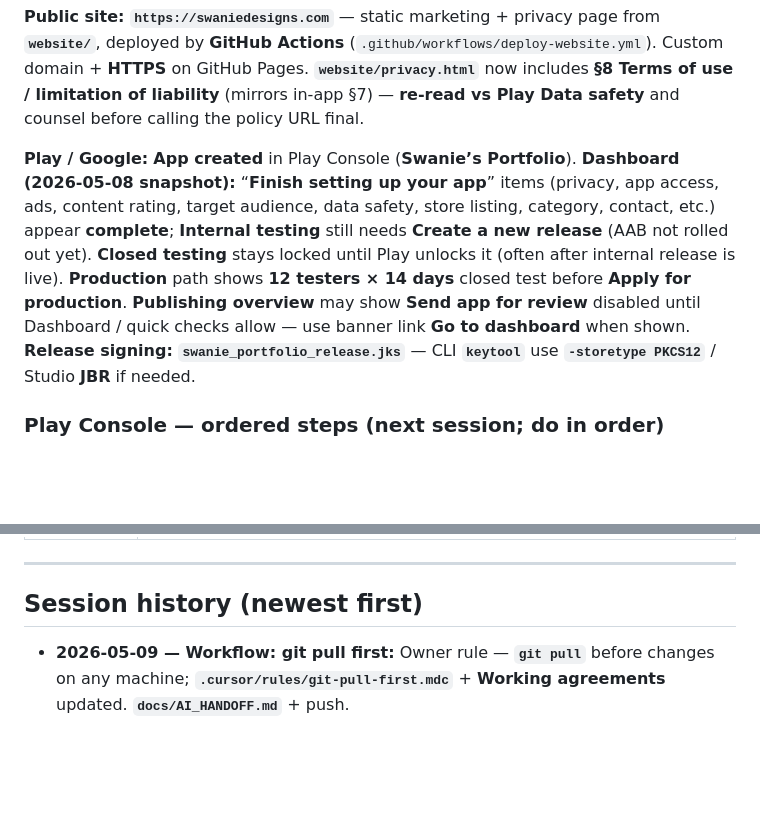
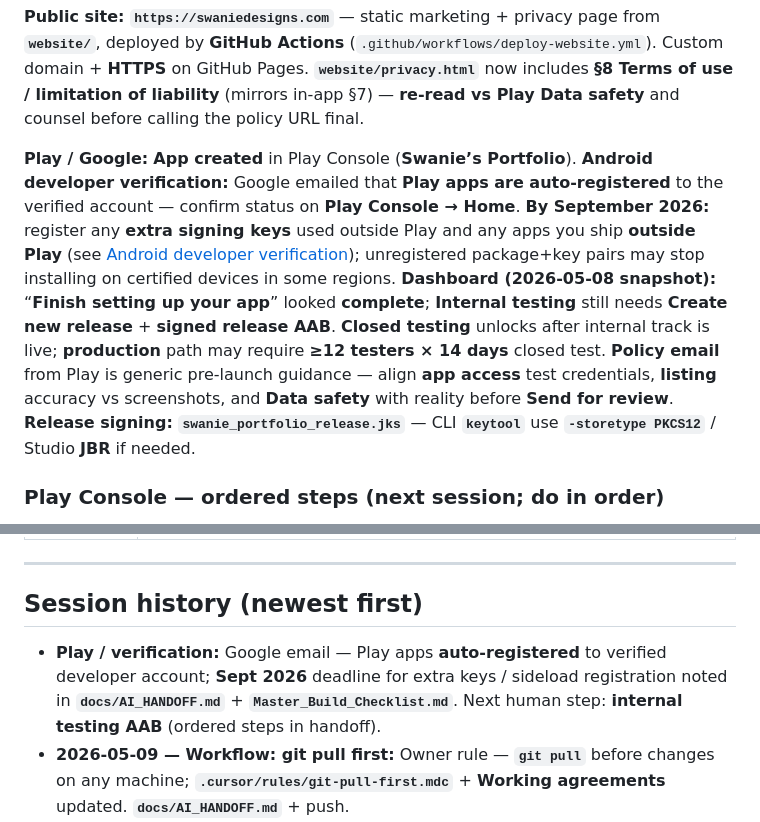
Before and after one commit to swanie2000/swanies-portfolio-gemini-ver, a Markdown page: docs/AI_HANDOFF.md, 2 parts joined by grey strips. GitHub-like rendering; blank space fills up the shorter version.

Commit message:
Docs: Play verification auto-registration, Sept 2026 key note, policy checklist
Co-authored-by: Cursor <cursoragent@cursor.com>

```diff
--- a/docs/AI_HANDOFF.md
+++ b/docs/AI_HANDOFF.md
@@ -47,7 +47,7 @@ Do not lecture; a single nudge is enough. If they decline, respect that.
 
 **Public site:** **`https://swaniedesigns.com`** — static marketing + privacy page from **`website/`**, deployed by **GitHub Actions** (`.github/workflows/deploy-website.yml`). Custom domain + **HTTPS** on GitHub Pages. **`website/privacy.html`** now includes **§8 Terms of use / limitation of liability** (mirrors in-app §7) — **re-read vs Play Data safety** and counsel before calling the policy URL final.
 
-**Play / Google:** **App created** in Play Console (**Swanie’s Portfolio**). **Dashboard (2026-05-08 snapshot):** “**Finish setting up your app**” items (privacy, app access, ads, content rating, target audience, data safety, store listing, category, contact, etc.) appear **complete**; **Internal testing** still needs **Create a new release** (AAB not rolled out yet). **Closed testing** stays locked until Play unlocks it (often after internal release is live). **Production** path shows **12 testers × 14 days** closed test before **Apply for production**. **Publishing overview** may show **Send app for review** disabled until Dashboard / quick checks allow — use banner link **Go to dashboard** when shown. **Release signing:** **`swanie_portfolio_release.jks`** — CLI **`keytool`** use **`-storetype PKCS12`** / Studio **JBR** if needed.
+**Play / Google:** **App created** in Play Console (**Swanie’s Portfolio**). **Android developer verification:** Google emailed that **Play apps are auto-registered** to the verified account — confirm status on **Play Console → Home**. **By September 2026:** register any **extra signing keys** used outside Play and any apps you ship **outside Play** (see [Android developer verification](https://developer.android.com/developer-verification)); unregistered package+key pairs may stop installing on certified devices in some regions. **Dashboard (2026-05-08 snapshot):** “**Finish setting up your app**” looked **complete**; **Internal testing** still needs **Create new release** + **signed release AAB**. **Closed testing** unlocks after internal track is live; **production** path may require **≥12 testers × 14 days** closed test. **Policy email** from Play is generic pre-launch guidance — align **app access** test credentials, **listing** accuracy vs screenshots, and **Data safety** with reality before **Send for review**. **Release signing:** **`swanie_portfolio_release.jks`** — CLI **`keytool`** use **`-storetype PKCS12`** / Studio **JBR** if needed.
 
 ### Play Console — ordered steps (next session; do in order)
 
@@ -108,6 +108,7 @@ Do not lecture; a single nudge is enough. If they decline, respect that.
 
 ## Session history (newest first)
 
+- **Play / verification:** Google email — Play apps **auto-registered** to verified developer account; **Sept 2026** deadline for extra keys / sideload registration noted in **`docs/AI_HANDOFF.md`** + **`Master_Build_Checklist.md`**. Next human step: **internal testing AAB** (ordered steps in handoff).
 - **2026-05-09 — Workflow: git pull first:** Owner rule — **`git pull`** before changes on any machine; **`.cursor/rules/git-pull-first.mdc`** + **Working agreements** updated. **`docs/AI_HANDOFF.md`** + push.
 - **2026-05-09 — Toast chip solid navy:** **`toast_chip_background.xml`** → opaque **`@color/launcher_navy`** (was **`#CC000000`**). Owner prefers look. **`docs/AI_HANDOFF.md`** + push.
 - **2026-05-09 — Adaptive vector launcher + fingerprint (owner verified):** **`swan_launcher_extra_small_hq.xml`** on **`main`** with **108×108 viewport**, **group** scale/translate (no **`InsetDrawable`** on adaptive foreground); **mipmap** foreground points **direct** at vector; **~10%** scale-down for launcher margin. **`scripts/svg_path_to_vector.*`** (CLI input/output). **`docs/AI_HANDOFF.md`** + push. *(Owner: same vector file on second desktop Cursor did not converge — **`git pull`** + full resource wiring required.)*
```
Also changed, not shown: Master_Build_Checklist.md (+2 -1 lines).
